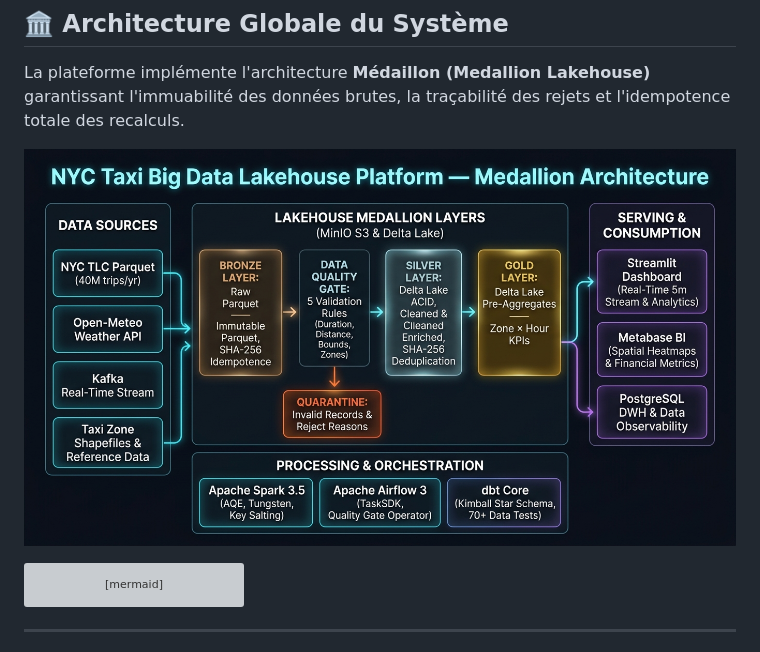
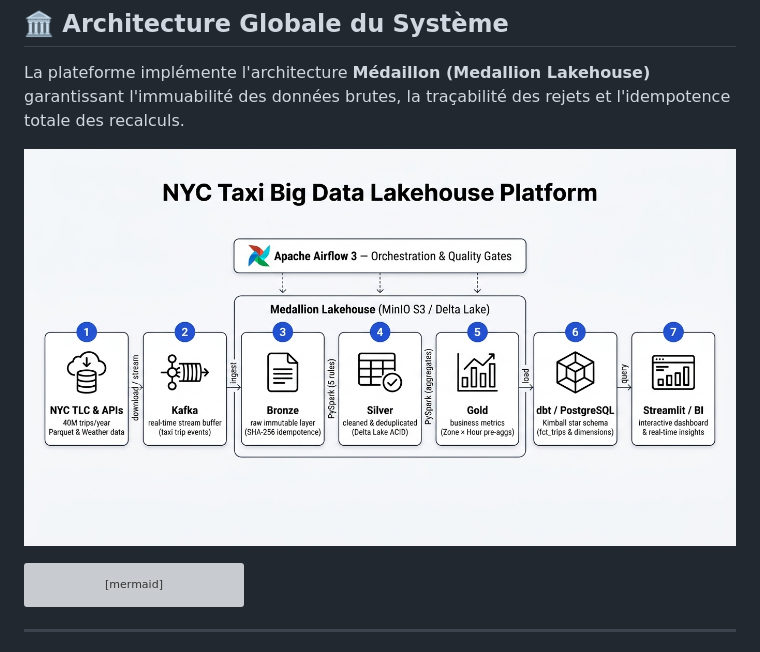
Before and after one commit to Kebe20222198/taxi-data-platform, a Markdown page: README.md, the part around the change. Drawn GitHub-style; pictures changed too: docs/img/architecture_pipeline_minimal.png (added); grey boxes are pictures that could not be loaded.

Commit message:
docs: add minimal white-background architecture diagram matching portfolio reference

````diff
--- a/README.md
+++ b/README.md
@@ -36,7 +36,7 @@
 
 La plateforme implémente l'architecture **Médaillon (Medallion Lakehouse)** garantissant l'immuabilité des données brutes, la traçabilité des rejets et l'idempotence totale des recalculs.
 
-![Architecture Globale du Medallion Lakehouse](docs/img/medallion_architecture_overview.png)
+![Architecture Globale du Pipeline Lakehouse](docs/img/architecture_pipeline_minimal.png)
 
 ```mermaid
 flowchart TD
````
Also changed, not shown: docs/architecture.md (+1 -1 lines).
